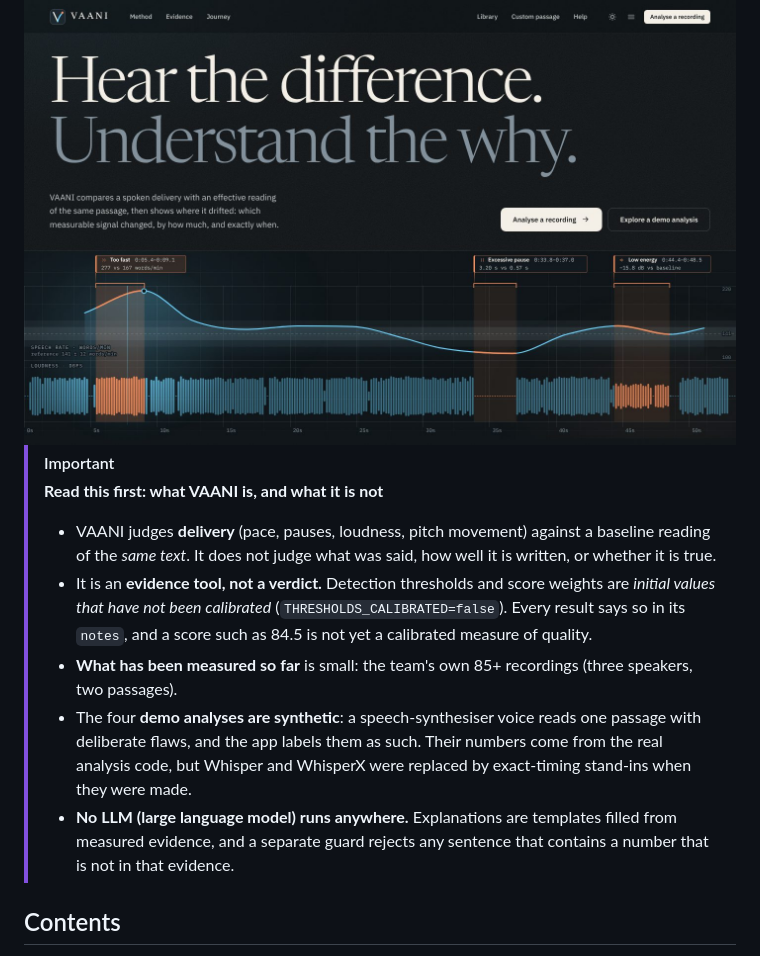
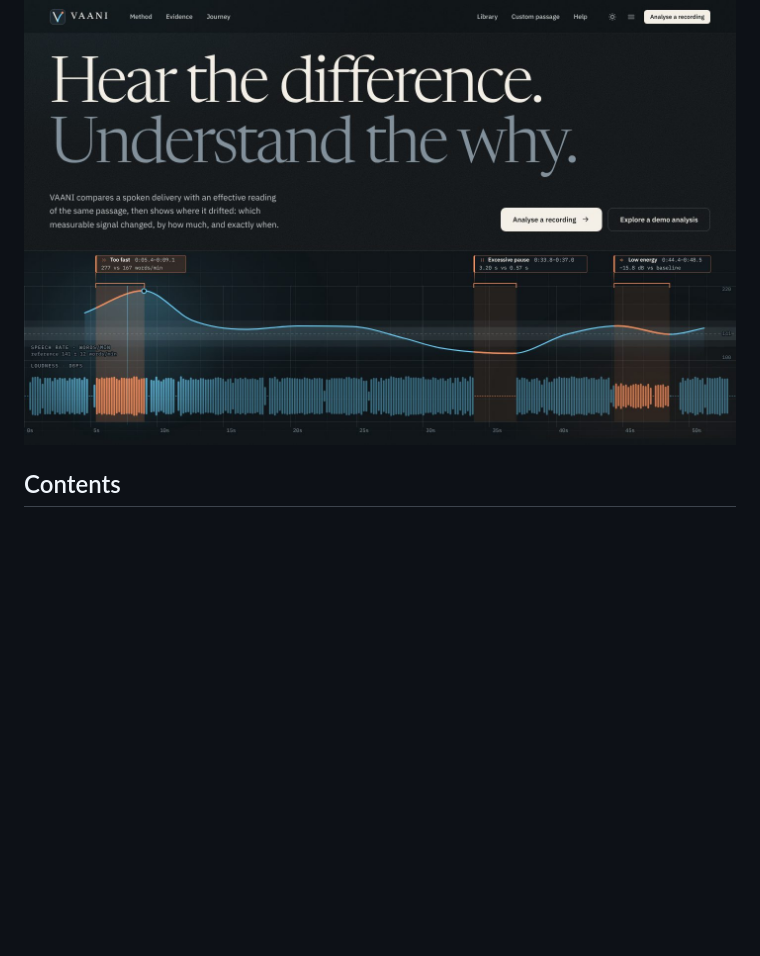
Before and after one commit to Gautam-eng19/Speech-Analytics, a Markdown page: README.md, the part around the change. GitHub-like rendering; blank space fills up the shorter version.

```diff
--- a/README.md
+++ b/README.md
@@ -21,15 +21,6 @@
 <img src="docs/demo/screenshots/landing.jpg" alt="The VAANI home page. A live instrument draws the speech-rate trace and the loudness of a demo recording, with labelled copper intervals where the delivery deviated from the baseline." width="100%">
 
 </div>
-
-> [!IMPORTANT]
-> **Read this first: what VAANI is, and what it is not**
->
-> - VAANI judges **delivery** (pace, pauses, loudness, pitch movement) against a baseline reading of the *same text*. It does not judge what was said, how well it is written, or whether it is true.
-> - It is an **evidence tool, not a verdict.** Detection thresholds and score weights are *initial values that have not been calibrated* (`THRESHOLDS_CALIBRATED=false`). Every result says so in its `notes`, and a score such as 84.5 is not yet a calibrated measure of quality.
-> - **What has been measured so far** is small: the team's own 85+ recordings (three speakers, two passages).
-> - The four **demo analyses are synthetic**: a speech-synthesiser voice reads one passage with deliberate flaws, and the app labels them as such. Their numbers come from the real analysis code, but Whisper and WhisperX were replaced by exact-timing stand-ins when they were made.
-> - **No LLM (large language model) runs anywhere.** Explanations are templates filled from measured evidence, and a separate guard rejects any sentence that contains a number that is not in that evidence.
 
 ## Contents
 
```
